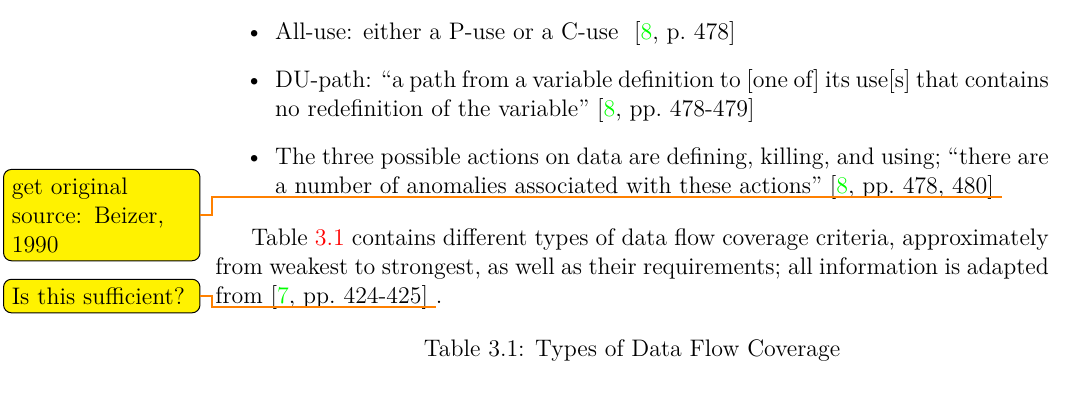
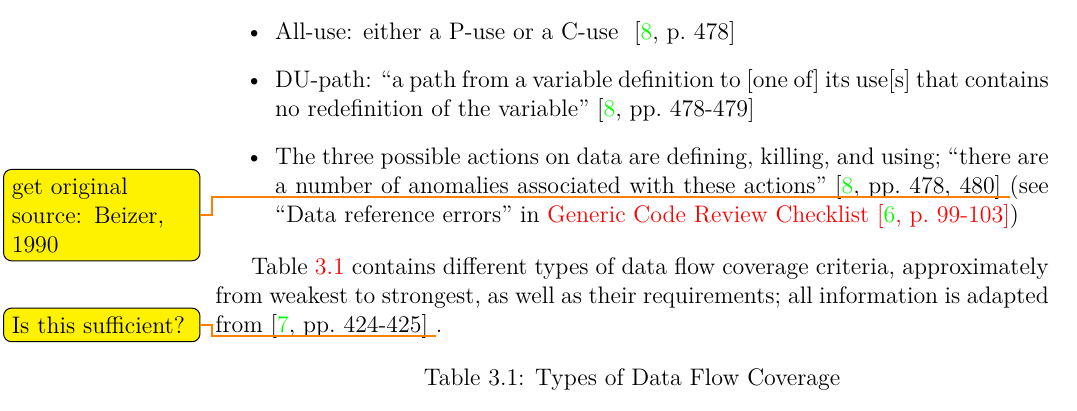
Before and after one commit to samm82/TestingTesting, a LaTeX thesis (thesis.tex, which reads chapters/03_notes.tex): part of page 49 of 60, cut so that both start at the same text. The pictures show the PDF file thesis.pdf that the author committed with the source.

Commit message:
Add connection between anomalies in data flow and data reference errors

```diff
--- a/chapters/03_notes.tex
+++ b/chapters/03_notes.tex
@@ -1509,7 +1510,8 @@ it), usually using debugger tools to check the values of variables
       \item The three possible actions on data are defining, killing, and using;
             ``there are a number of anomalies associated with these actions''
             \cite[pp.~478,480]{peters_software_2000} \todo{get original source:
-                  Beizer, 1990}
+                  Beizer, 1990} (see ``Data reference errors'' in
+            \nameref{gen-code-review-checklist})
 \end{itemize}
 
 Table \ref{table:data-flow-coverage-types} contains different types of data
```
Also changed, not shown: thesis.pdf, chapters/03_notes.tex (1 more changed lines).
